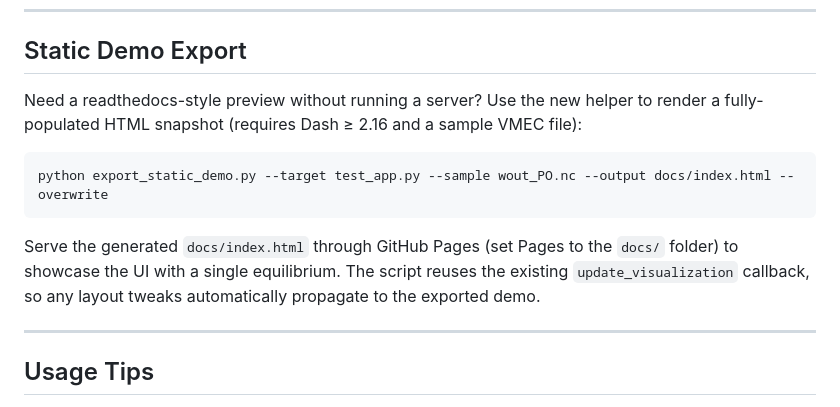
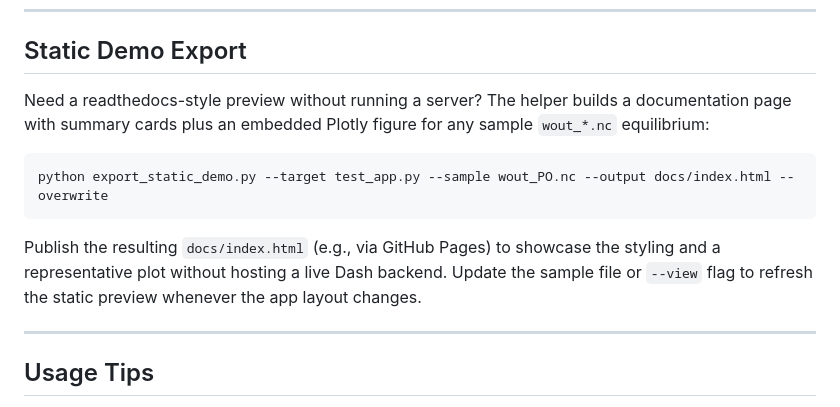
Before and after one commit to DMCXE/VMECdash, a Markdown page: README.md, the part around the change. GitHub-like rendering.

````diff
--- a/README.md
+++ b/README.md
@@ -48,13 +48,13 @@ Dash defaults to `http://127.0.0.1:8050/`. The layout is responsive, so you can
 
 ## Static Demo Export
 
-Need a readthedocs-style preview without running a server? Use the new helper to render a fully-populated HTML snapshot (requires Dash ≥ 2.16 and a sample VMEC file):
+Need a readthedocs-style preview without running a server? The helper builds a documentation page with summary cards plus an embedded Plotly figure for any sample `wout_*.nc` equilibrium:
 
 ```bash
 python export_static_demo.py --target test_app.py --sample wout_PO.nc --output docs/index.html --overwrite
 ```
 
-Serve the generated `docs/index.html` through GitHub Pages (set Pages to the `docs/` folder) to showcase the UI with a single equilibrium. The script reuses the existing `update_visualization` callback, so any layout tweaks automatically propagate to the exported demo.
+Publish the resulting `docs/index.html` (e.g., via GitHub Pages) to showcase the styling and a representative plot without hosting a live Dash backend. Update the sample file or `--view` flag to refresh the static preview whenever the app layout changes.
 
 ---
 
````
